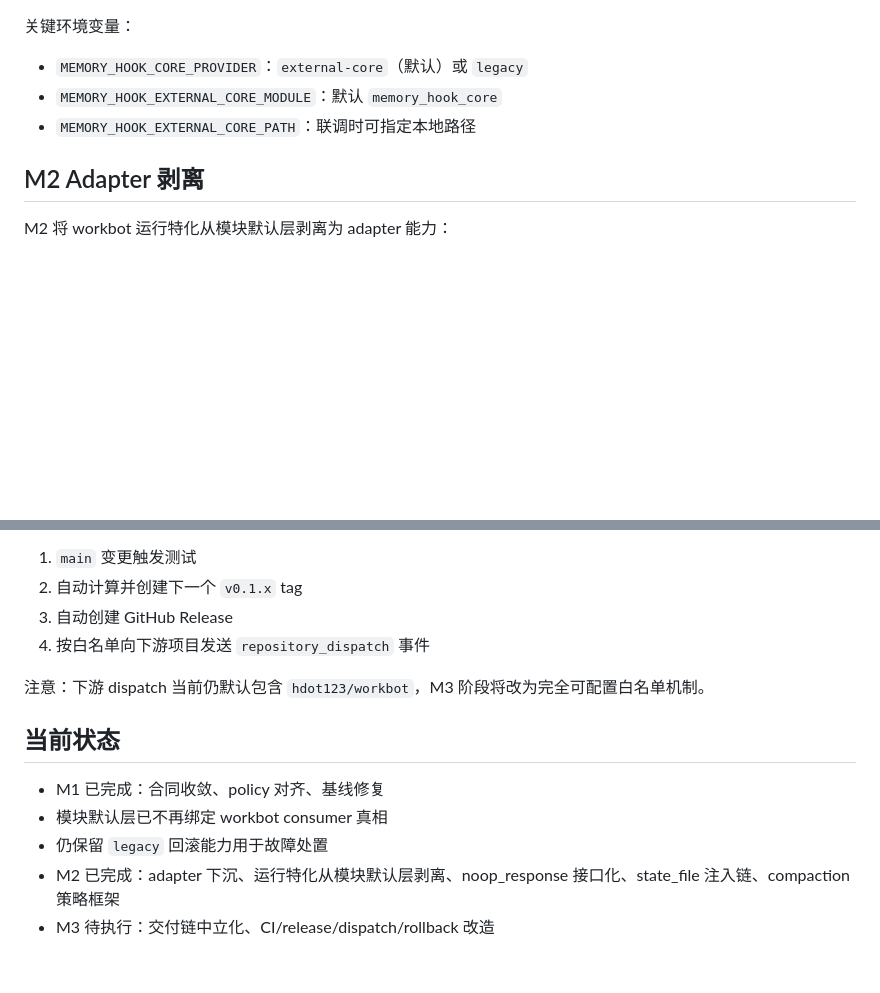
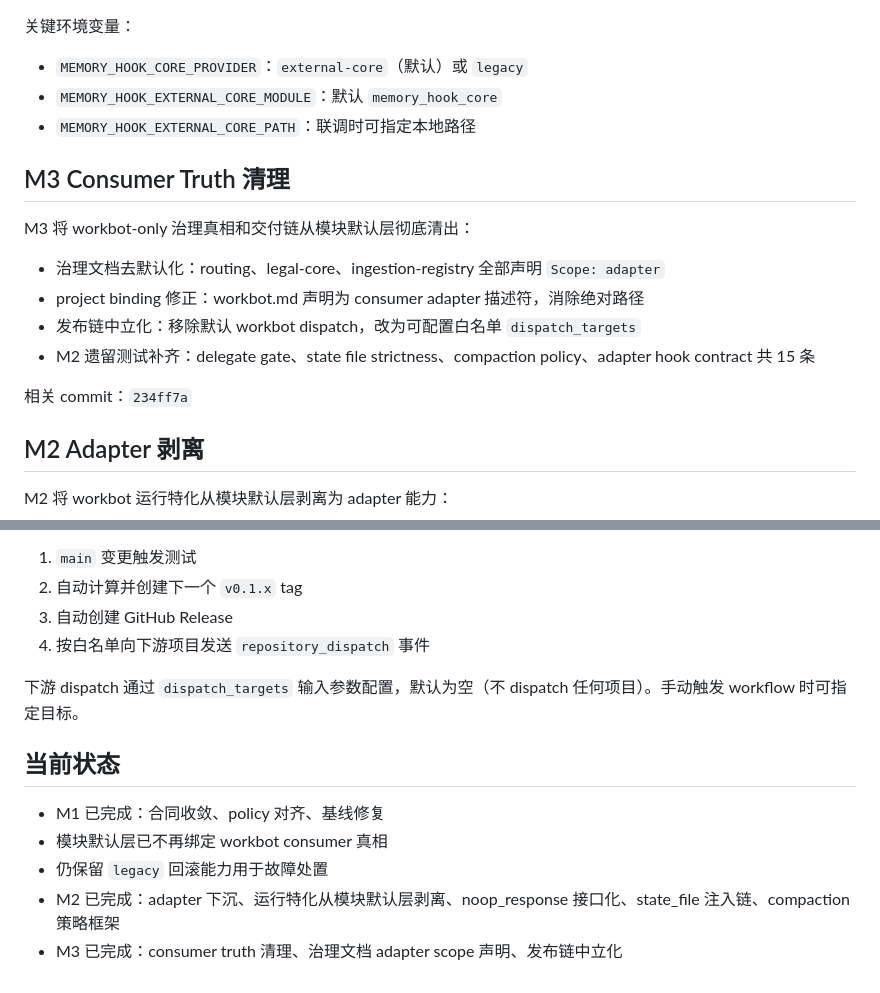
Before and after one commit to hdot123/memory, a Markdown page: README.md, 2 parts joined by grey strips. Drawn GitHub-style; blank space fills up the shorter version.

Commit message:
更新 README 反映 M3 consumer truth 清理完成

```diff
--- a/README.md
+++ b/README.md
@@ -37,6 +37,17 @@
 - `MEMORY_HOOK_CORE_PROVIDER`：`external-core`（默认）或 `legacy`
 - `MEMORY_HOOK_EXTERNAL_CORE_MODULE`：默认 `memory_hook_core`
 - `MEMORY_HOOK_EXTERNAL_CORE_PATH`：联调时可指定本地路径
+
+## M3 Consumer Truth 清理
+
+M3 将 workbot-only 治理真相和交付链从模块默认层彻底清出：
+
+- 治理文档去默认化：routing、legal-core、ingestion-registry 全部声明 `Scope: adapter`
+- project binding 修正：workbot.md 声明为 consumer adapter 描述符，消除绝对路径
+- 发布链中立化：移除默认 workbot dispatch，改为可配置白名单 `dispatch_targets`
+- M2 遗留测试补齐：delegate gate、state file strictness、compaction policy、adapter hook contract 共 15 条
+
+相关 commit：`234ff7a`
 
 ## M2 Adapter 剥离
 
@@ -88,7 +99,7 @@ python3 workspace/tools/memory_hook_provider_rollback.py
 3. 自动创建 GitHub Release
 4. 按白名单向下游项目发送 `repository_dispatch` 事件
 
-注意：下游 dispatch 当前仍默认包含 `hdot123/workbot`，M3 阶段将改为完全可配置白名单机制。
+下游 dispatch 通过 `dispatch_targets` 输入参数配置，默认为空（不 dispatch 任何项目）。手动触发 workflow 时可指定目标。
 
 ## 当前状态
 
@@ -96,4 +107,4 @@ python3 workspace/tools/memory_hook_provider_rollback.py
 - 模块默认层已不再绑定 workbot consumer 真相
 - 仍保留 `legacy` 回滚能力用于故障处置
 - M2 已完成：adapter 下沉、运行特化从模块默认层剥离、noop_response 接口化、state_file 注入链、compaction 策略框架
-- M3 待执行：交付链中立化、CI/release/dispatch/rollback 改造
+- M3 已完成：consumer truth 清理、治理文档 adapter scope 声明、发布链中立化
```
